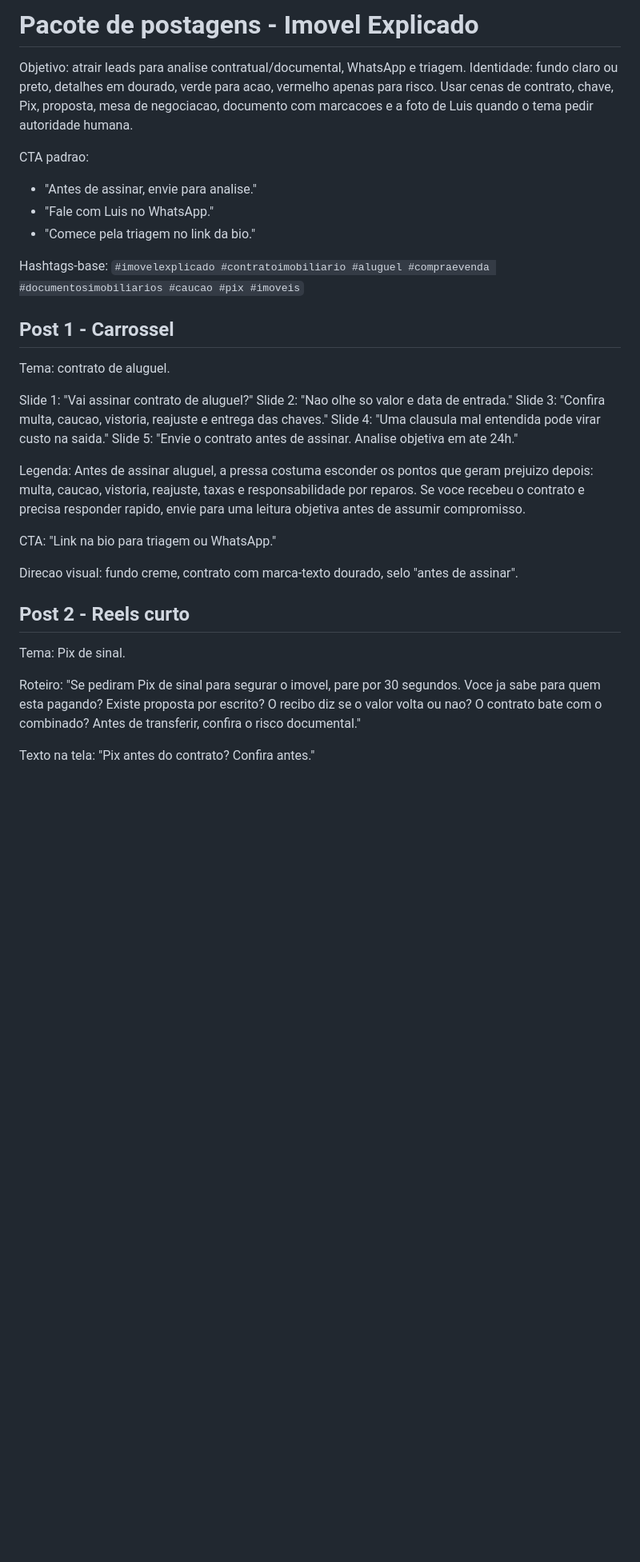
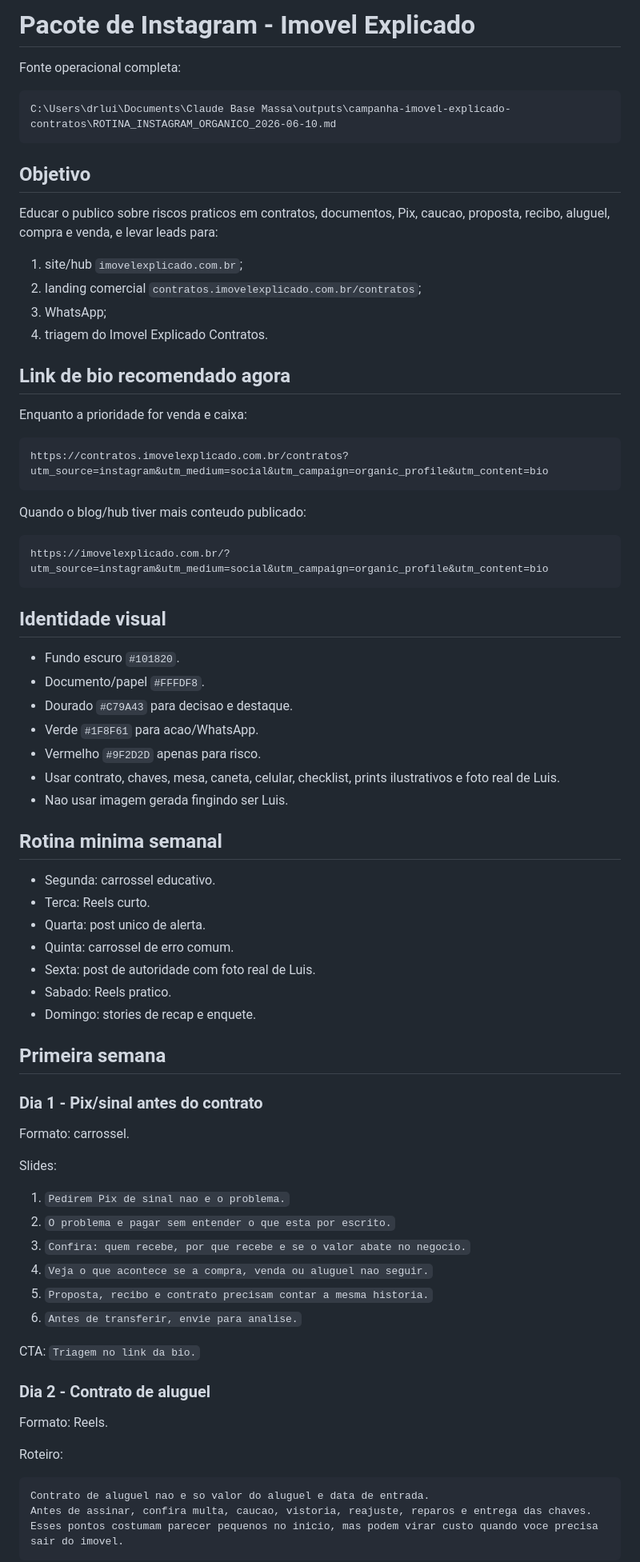
Before and after one commit to massaprod/imovel-explicado-compliance, a Markdown page: marketing/instagram-posts-imovel-explicado.md, the part around one of its changes. Shown at 80% size. Rendered like a GitHub page; blank space fills up the shorter version.

Commit message:
Add Instagram organic content routine

````diff
--- a/marketing/instagram-posts-imovel-explicado.md
+++ b/marketing/instagram-posts-imovel-explicado.md
@@ -1,40 +1,80 @@
-# Pacote de postagens - Imovel Explicado
+# Pacote de Instagram - Imovel Explicado
 
-Objetivo: atrair leads para analise contratual/documental, WhatsApp e triagem.
-Identidade: fundo claro ou preto, detalhes em dourado, verde para acao, vermelho apenas para risco. Usar cenas de contrato, chave, Pix, proposta, mesa de negociacao, documento com marcacoes e a foto de Luis quando o tema pedir autoridade humana.
+Fonte operacional completa:
 
-CTA padrao:
-- "Antes de assinar, envie para analise."
-- "Fale com Luis no WhatsApp."
-- "Comece pela triagem no link da bio."
+```txt
+C:\Users\drlui\Documents\Claude Base Massa\outputs\campanha-imovel-explicado-contratos\ROTINA_INSTAGRAM_ORGANICO_2026-06-10.md
+```
 
-Hashtags-base:
-`#imovelexplicado #contratoimobiliario #aluguel #compraevenda #documentosimobiliarios #caucao #pix #imoveis`
+## Objetivo
 
-## Post 1 - Carrossel
+Educar o publico sobre riscos praticos em contratos, documentos, Pix, caucao, proposta, recibo, aluguel, compra e venda, e levar leads para:
 
-Tema: contrato de aluguel.
+1. site/hub `imovelexplicado.com.br`;
+2. landing comercial `contratos.imovelexplicado.com.br/contratos`;
+3. WhatsApp;
+4. triagem do Imovel Explicado Contratos.
 
-Slide 1: "Vai assinar contrato de aluguel?"
-Slide 2: "Nao olhe so valor e data de entrada."
-Slide 3: "Confira multa, caucao, vistoria, reajuste e entrega das chaves."
-Slide 4: "Uma clausula mal entendida pode virar custo na saida."
-Slide 5: "Envie o contrato antes de assinar. Analise objetiva em ate 24h."
+## Link de bio recomendado agora
 
-Legenda:
-Antes de assinar aluguel, a pressa costuma esconder os pontos que geram prejuizo depois: multa, caucao, vistoria, reajuste, taxas e responsabilidade por reparos. Se voce recebeu o contrato e precisa responder rapido, envie para uma leitura objetiva antes de assumir compromisso.
+Enquanto a prioridade for venda e caixa:
 
-CTA: "Link na bio para triagem ou WhatsApp."
+```txt
+https://contratos.imovelexplicado.com.br/contratos?utm_source=instagram&utm_medium=social&utm_campaign=organic_profile&utm_content=bio
+```
 
-Direcao visual: fundo creme, contrato com marca-texto dourado, selo "antes de assinar".
+Quando o blog/hub tiver mais conteudo publicado:
 
-## Post 2 - Reels curto
+```txt
+https://imovelexplicado.com.br/?utm_source=instagram&utm_medium=social&utm_campaign=organic_profile&utm_content=bio
+```
 
-Tema: Pix de sinal.
+## Identidade visual
+
+- Fundo escuro `#101820`.
+- Documento/papel `#FFFDF8`.
+- Dourado `#C79A43` para decisao e destaque.
+- Verde `#1F8F61` para acao/WhatsApp.
+- Vermelho `#9F2D2D` apenas para risco.
+- Usar contrato, chaves, mesa, caneta, celular, checklist, prints ilustrativos e foto real de Luis.
+- Nao usar imagem gerada fingindo ser Luis.
+
+## Rotina minima semanal
+
+- Segunda: carrossel educativo.
+- Terca: Reels curto.
+- Quarta: post unico de alerta.
+- Quinta: carrossel de erro comum.
+- Sexta: post de autoridade com foto real de Luis.
+- Sabado: Reels pratico.
+- Domingo: stories de recap e enquete.
+
+## Primeira semana
+
+### Dia 1 - Pix/sinal antes do contrato
+
+Formato: carrossel.
+
+Slides:
+
+1. `Pedirem Pix de sinal nao e o problema.`
+2. `O problema e pagar sem entender o que esta por escrito.`
+3. `Confira: quem recebe, por que recebe e se o valor abate no negocio.`
+4. `Veja o que acontece se a compra, venda ou aluguel nao seguir.`
+5. `Proposta, recibo e contrato precisam contar a mesma historia.`
+6. `Antes de transferir, envie para analise.`
+
+CTA: `Triagem no link da bio.`
+
+### Dia 2 - Contrato de aluguel
+
+Formato: Reels.
 
 Roteiro:
-"Se pediram Pix de sinal para segurar o imovel, pare por 30 segundos. Voce ja sabe para quem esta pagando? Existe proposta por escrito? O recibo diz se o valor volta ou nao? O contrato bate com o combinado? Antes de transferir, confira o risco documental."
 
-Texto na tela:
-"Pix antes do contrato? Confira antes."
+```txt
+Contrato de aluguel nao e so valor do aluguel e data de entrada.
+Antes de assinar, confira multa, caucao, vistoria, reajuste, reparos e entrega das chaves.
+Esses pontos costumam parecer pequenos no inicio, mas podem virar custo quando voce precisa sair do imovel.
+```
 
````
Also changed, not shown: other parts of marketing/instagram-posts-imovel-explicado.md (+57 -133 lines).
